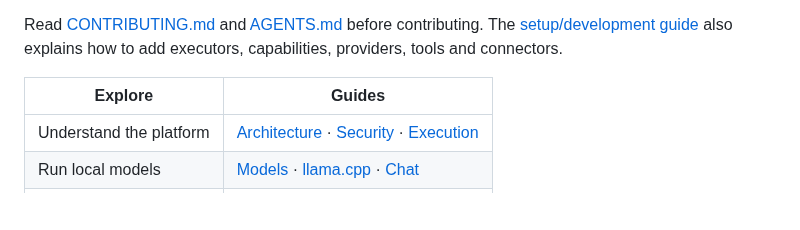
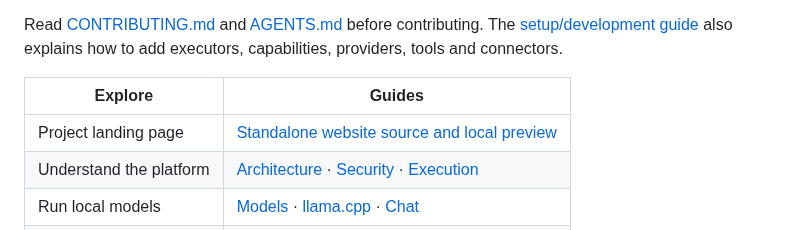
Before and after one commit to jahu/ai-station, a Markdown page: README.md, the part around the change. Rendered like a GitHub page; folded sections open; blank space fills up the shorter version.

```diff
--- a/README.md
+++ b/README.md
@@ -229,6 +229,7 @@ also explains how to add executors, capabilities, providers, tools and connector
 
 | Explore | Guides |
 | --- | --- |
+| Project landing page | [Standalone website source and local preview](website/README.md) |
 | Understand the platform | [Architecture](docs/architecture.md) · [Security](docs/security-model.md) · [Execution](docs/execution-model.md) |
 | Run local models | [Models](docs/models.md) · [llama.cpp](docs/managed-llama.md) · [Chat](docs/local-chat.md) |
 | Create media | [Images](docs/image-workflows.md) · [Video](docs/video.md) · [Avatars](docs/avatars.md) · [Audio](docs/audio.md) |
```
Also changed, not shown: docs/plans/project-landing.md (added, +28 -0 lines), website/README.md (added, +72 -0 lines), website/assets/agents.png (added), website/assets/conversation.png (added), website/assets/library.png (added), website/assets/video.png (added), 12 other files.
